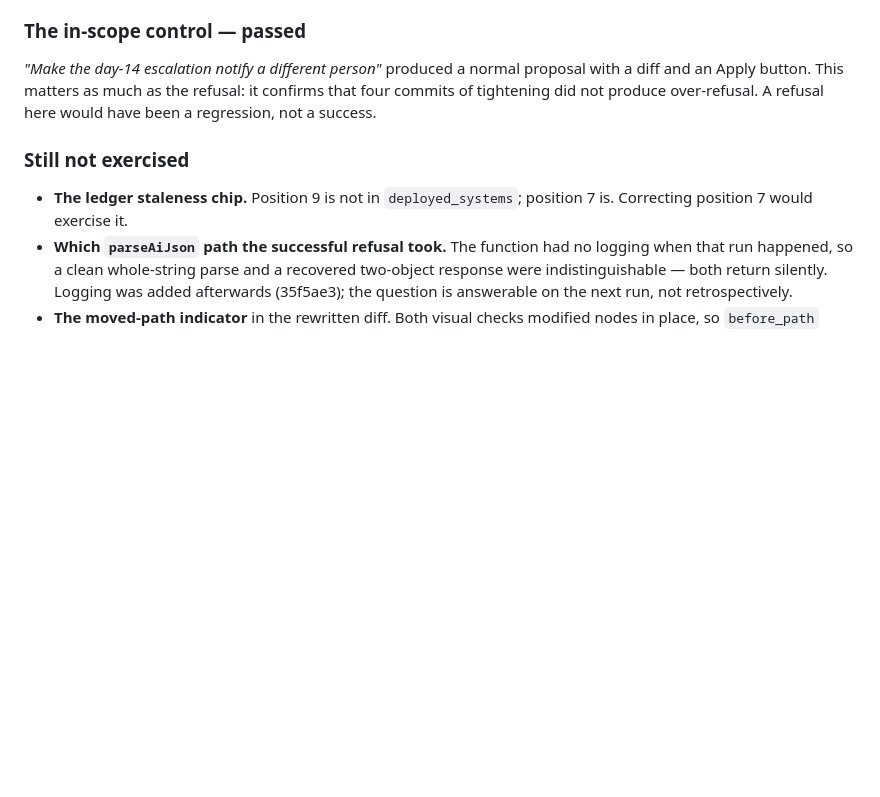
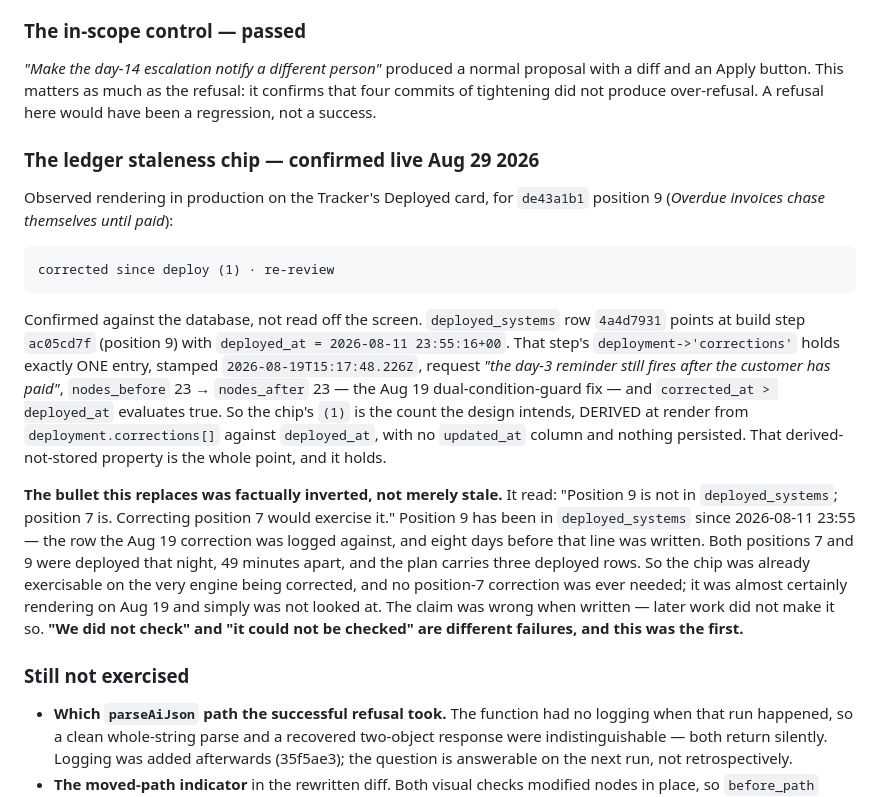
Before and after one commit to westmatty92-alt/-baseleap-console, a Markdown page: MASTER_BUILD_GUIDE.md, the part around the change. Drawn GitHub-style; blank space fills up the shorter version.

Commit message:
docs: Order 16.6 — the ledger staleness chip is confirmed, and its bullet was wrong
The chip renders correctly in production. On the Tracker's Deployed card for
de43a1b1 position 9 it reads "corrected since deploy (1) · re-review", and the
count is genuinely derived from the data it names: deployed_systems row
4a4d7931 points at build step ac05cd7f with deployed_at 2026-08-11 23:55:16+00;
that step's deployment->'corrections' holds exactly one entry, stamped
2026-08-19T15:17:48Z for "the day-3 reminder still fires after the customer has
paid", nodes_before 23 and nodes_after 23; and corrected_at > deployed_at is
true. Verified by query, not read off the screen.

The bullet this replaces was factually inverted rather than merely stale. It
said position 9 was not in deployed_systems and that correcting position 7 would
exercise the chip. Position 9 has been in deployed_systems since 2026-08-11
23:55 — the row the Aug 19 correction was logged against, and eight days before
that line was written. Both positions were deployed that night, 49 minutes
apart. So the chip was already exercisable on the very engine being corrected,
no position-7 correction was ever needed, and it was almost certainly rendering
on Aug 19 and simply was not looked at.

Recorded as a wrong claim rather than a superseded one, because "we did not
check" and "it could not be checked" are different failures and only the first
happened here.

Still not exercised drops to two items.

```diff
--- a/MASTER_BUILD_GUIDE.md
+++ b/MASTER_BUILD_GUIDE.md
@@ -888,10 +888,36 @@ diff and an Apply button. This matters as much as the refusal: it confirms that
 commits of tightening did not produce over-refusal. A refusal here would have been a
 regression, not a success.
 
+### The ledger staleness chip — confirmed live Aug 29 2026
+
+Observed rendering in production on the Tracker's Deployed card, for `de43a1b1`
+position 9 (*Overdue invoices chase themselves until paid*):
+
+    corrected since deploy (1) · re-review
+
+Confirmed against the database, not read off the screen. `deployed_systems` row
+`4a4d7931` points at build step `ac05cd7f` (position 9) with `deployed_at =
+2026-08-11 23:55:16+00`. That step's `deployment->'corrections'` holds exactly ONE
+entry, stamped `2026-08-19T15:17:48.226Z`, request *"the day-3 reminder still fires
+after the customer has paid"*, `nodes_before` 23 → `nodes_after` 23 — the Aug 19
+dual-condition-guard fix — and `corrected_at > deployed_at` evaluates true. So the
+chip's `(1)` is the count the design intends, DERIVED at render from
+`deployment.corrections[]` against `deployed_at`, with no `updated_at` column and
+nothing persisted. That derived-not-stored property is the whole point, and it holds.
+
+**The bullet this replaces was factually inverted, not merely stale.** It read:
+"Position 9 is not in `deployed_systems`; position 7 is. Correcting position 7 would
+exercise it." Position 9 has been in `deployed_systems` since 2026-08-11 23:55 — the
+row the Aug 19 correction was logged against, and eight days before that line was
+written. Both positions 7 and 9 were deployed that night, 49 minutes apart, and the
+plan carries three deployed rows. So the chip was already exercisable on the very
+engine being corrected, and no position-7 correction was ever needed; it was almost
+certainly rendering on Aug 19 and simply was not looked at. The claim was wrong when
+written — later work did not make it so. **"We did not check" and "it could not be
+checked" are different failures, and this was the first.**
+
 ### Still not exercised
 
-- **The ledger staleness chip.** Position 9 is not in `deployed_systems`; position 7 is.
-  Correcting position 7 would exercise it.
 - **Which `parseAiJson` path the successful refusal took.** The function had no logging
   when that run happened, so a clean whole-string parse and a recovered two-object
   response were indistinguishable — both return silently. Logging was added afterwards
```
